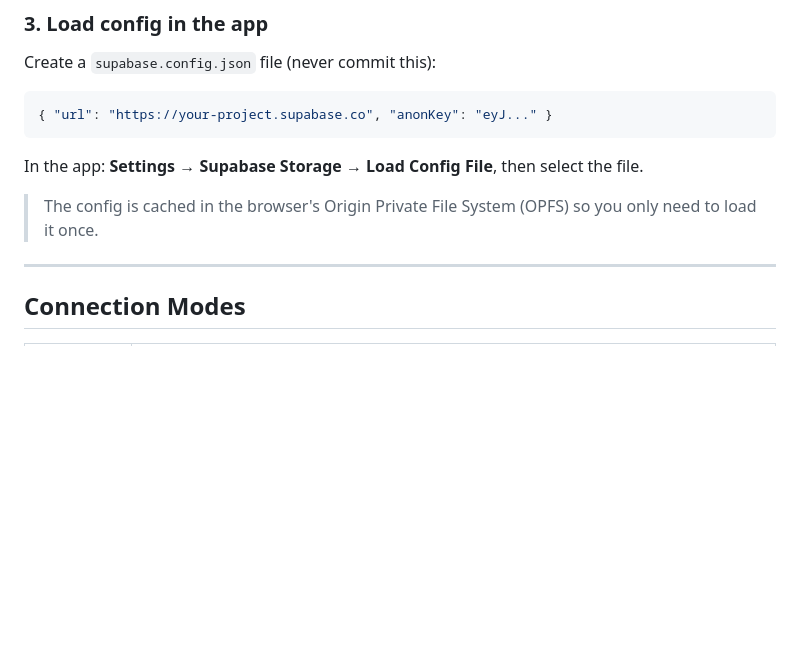
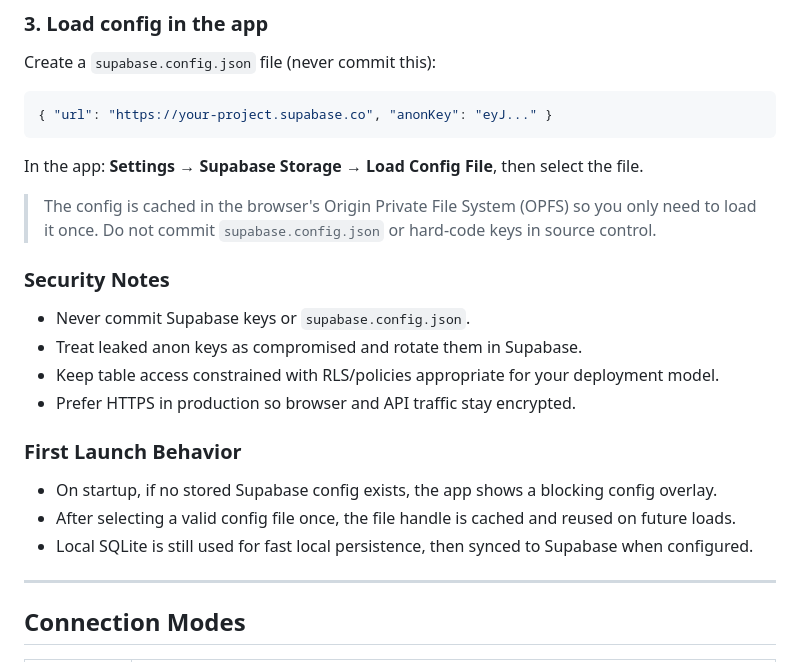
Before and after one commit to Najeemshaik/tremor-dashboard, a Markdown page: README.md, the part around one of its changes. Drawn GitHub-style; blank space fills up the shorter version.

```diff
--- a/README.md
+++ b/README.md
@@ -103,6 +132,20 @@ Create a `supabase.config.json` file (never commit this):
 In the app: **Settings → Supabase Storage → Load Config File**, then select the file.
 
 > The config is cached in the browser's Origin Private File System (OPFS) so you only need to load it once.
+> Do not commit `supabase.config.json` or hard-code keys in source control.
+
+### Security Notes
+
+- Never commit Supabase keys or `supabase.config.json`.
+- Treat leaked anon keys as compromised and rotate them in Supabase.
+- Keep table access constrained with RLS/policies appropriate for your deployment model.
+- Prefer HTTPS in production so browser and API traffic stay encrypted.
+
+### First Launch Behavior
+
+- On startup, if no stored Supabase config exists, the app shows a blocking config overlay.
+- After selecting a valid config file once, the file handle is cached and reused on future loads.
+- Local SQLite is still used for fast local persistence, then synced to Supabase when configured.
 
 ---
 
```
Also changed, not shown: other parts of README.md (+81 -2 lines).
